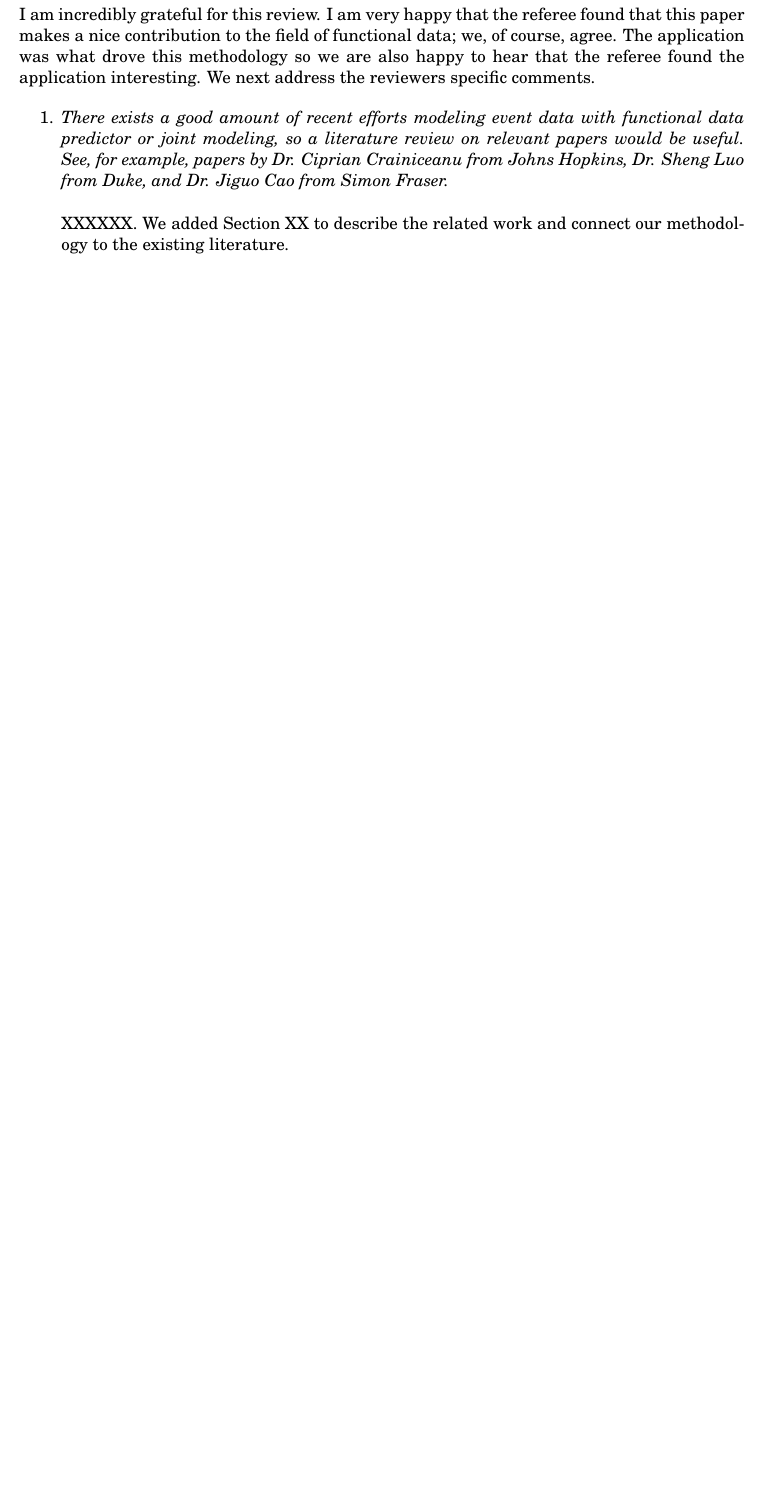
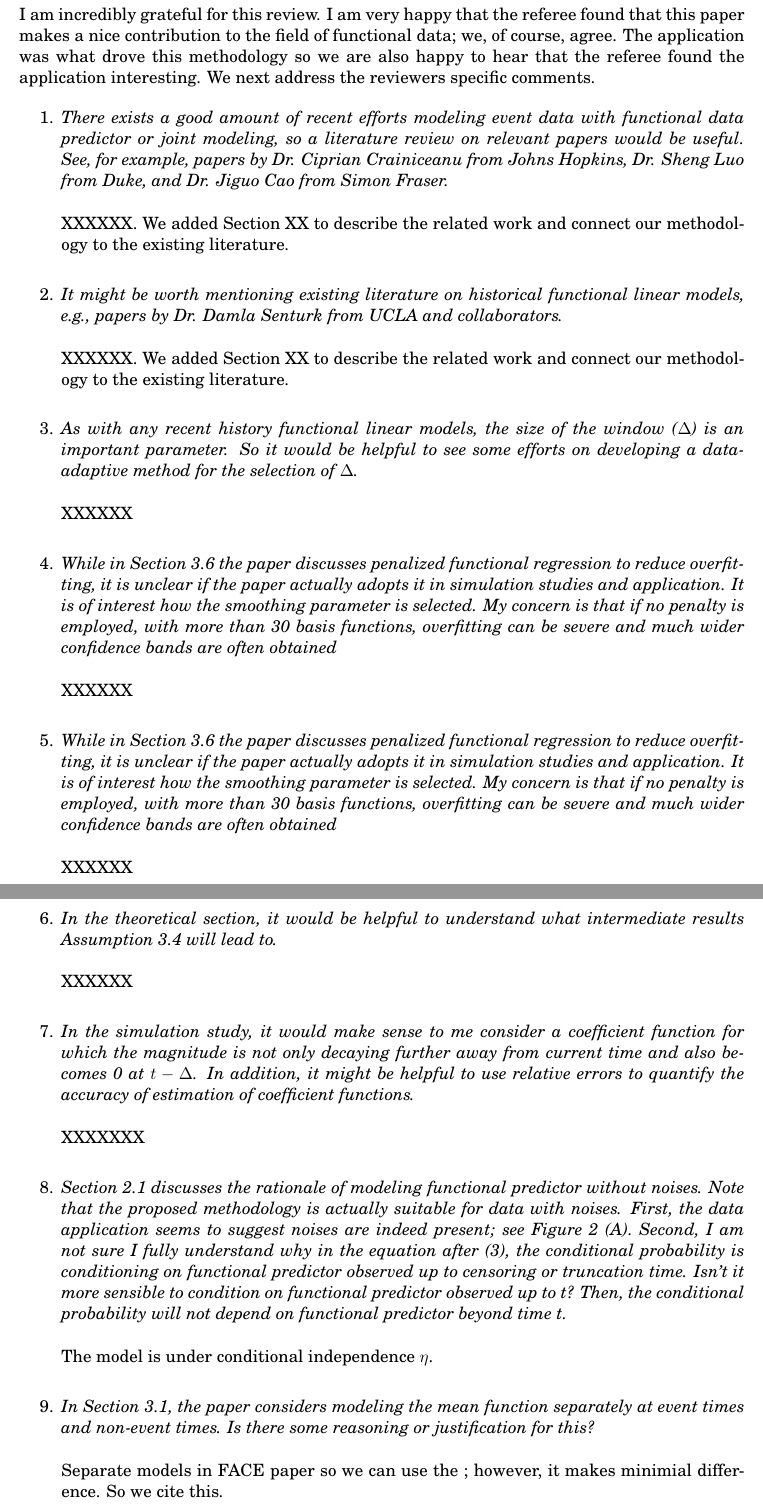
Before and after one commit to wdempsey/fda-recurrentevents, a LaTeX letter (letters/response-ref-1-v1.tex): part of page 8 of 8 before the commit and two parts of pages 8 and 9 of 9 after it, the two joined at a grey line, cut so that both start at the same text, the shorter picture padded with empty space. Compiled offline with pdfLaTeX.

Commit message:
updating response file

```diff
--- a/letters/response-ref-1-v1.tex
+++ b/letters/response-ref-1-v1.tex
@@ -350,3 +350,53 @@ I am incredibly grateful for this review.  I am very happy that the referee foun
 XXXXXX.
 We added Section XX to describe the related work and connect our methodology to the existing literature.
 \vspace{5mm}
+
+\item {\it It might be worth mentioning existing literature on historical functional linear models, e.g., papers by Dr. Damla Senturk from UCLA and collaborators.}
+
+\vspace{5mm}
+XXXXXX.
+We added Section XX to describe the related work and connect our methodology to the existing literature.
+\vspace{5mm}
+
+\item {\it As with any recent history functional linear models, the size of the window ($\Delta$) is an important parameter. So it would be helpful to see some efforts on developing a data-adaptive method for the selection of $\Delta$.}
+
+\vspace{5mm}
+XXXXXX
+\vspace{5mm}
+
+\item {\it While in Section 3.6 the paper discusses penalized functional regression to reduce overfitting, it is unclear if the paper actually adopts it in simulation studies and application. It is of interest how the smoothing parameter is selected. My concern is that if no penalty is employed, with more than 30 basis functions, overfitting can be severe and much wider confidence bands are often obtained}
+
+\vspace{5mm}
+XXXXXX
+\vspace{5mm}
+
+\item {\it While in Section 3.6 the paper discusses penalized functional regression to reduce overfitting, it is unclear if the paper actually adopts it in simulation studies and application. It is of interest how the smoothing parameter is selected. My concern is that if no penalty is employed, with more than 30 basis functions, overfitting can be severe and much wider confidence bands are often obtained}
+
+\vspace{5mm}
+XXXXXX
+\vspace{5mm}
+
+\item {\it In the theoretical section, it would be helpful to understand what intermediate results Assumption 3.4 will lead to.}
+
+\vspace{5mm}
+XXXXXX
+\vspace{5mm}
+
+\item {\it In the simulation study, it would make sense to me consider a coefficient function for which the magnitude is not only decaying further away from current time and also becomes 0 at $t-\Delta$. In addition, it might be helpful to use relative errors to quantify the accuracy of estimation of coefficient functions.}
+
+\vspace{5mm}
+XXXXXXX
+\vspace{5mm}
+
+\item {\it Section 2.1 discusses the rationale of modeling functional predictor without noises. Note that the proposed methodology is actually suitable for data with noises. First, the data application seems to suggest noises are indeed present; see Figure 2 (A). Second, I am not sure I fully understand why in the equation after (3), the conditional probability is conditioning on functional predictor observed up to censoring or truncation time. Isn’t it more sensible to condition on functional predictor observed up to t? Then, the conditional probability will not depend on functional predictor beyond time t.}
+
+\vspace{5mm}
+The model is under conditional independence $\eta$.
+\vspace{5mm}
+
+
+\item {\it In Section 3.1, the paper considers modeling the mean function separately at event times and non-event times. Is there some reasoning or justification for this?}
+
+\vspace{5mm}
+Separate models in FACE paper so we can use the ; however, it makes minimial difference.  So we cite this.
+\vspace{5mm}
```
Also changed, not shown: letters/response-ref-1-v1.tex (11 more changed lines).
